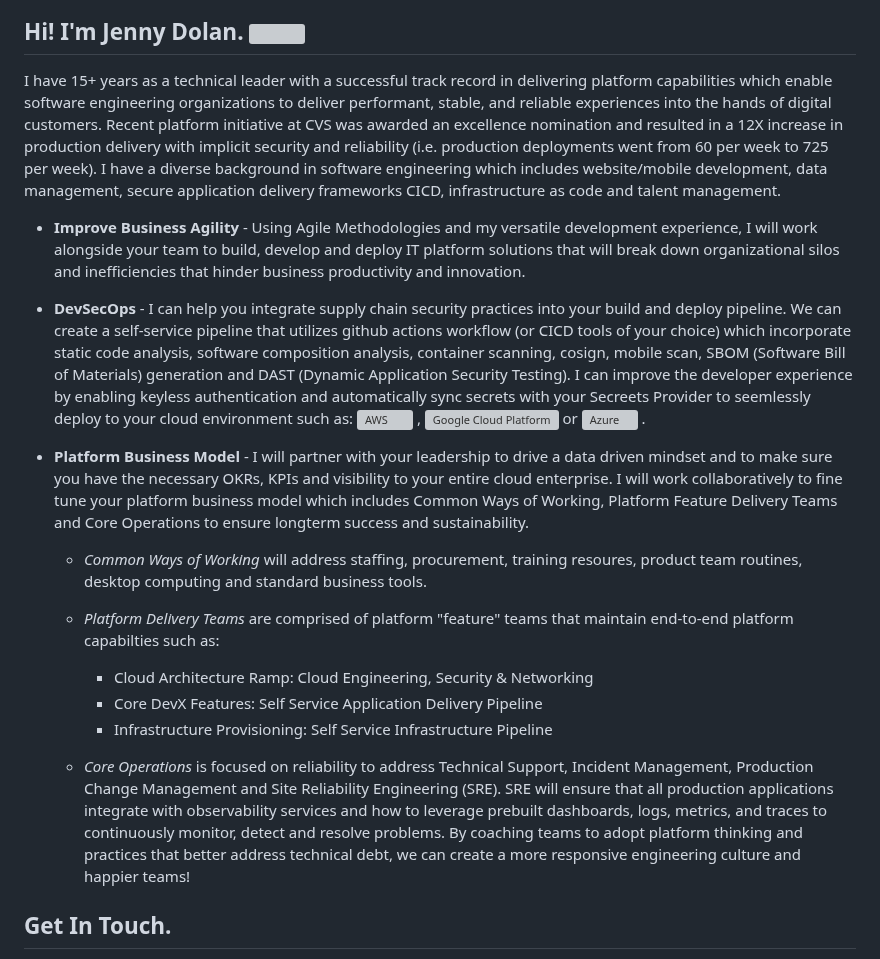
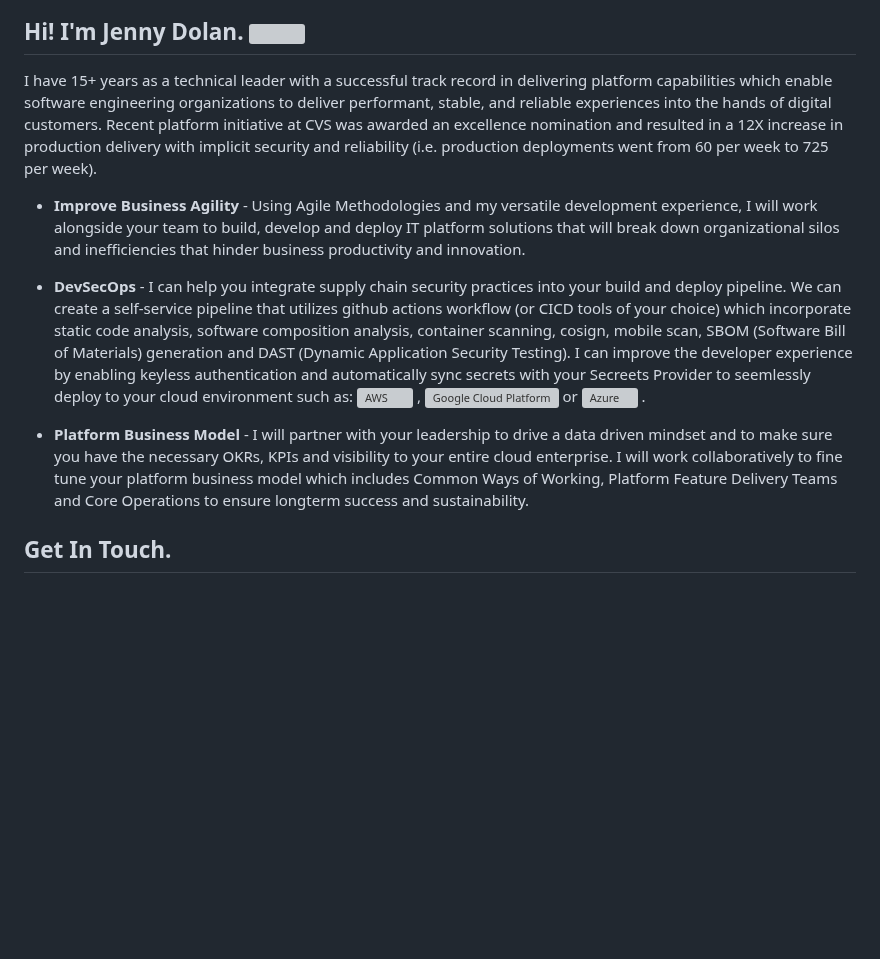
Before and after one commit to brightvibesrock/brightvibes, a Markdown page: README.md, the part around the change. GitHub-like rendering; blank space fills up the shorter version; grey boxes are pictures that could not be loaded.

Commit message:
Update README.md
Signed-off-by: brightvibesrock <brightvibesrock@gmail.com>

```diff
--- a/README.md
+++ b/README.md
@@ -20,24 +20,14 @@
 
 <h2> Hi! I'm Jenny Dolan. <img src="https://media.giphy.com/media/hvRJCLFzcasrR4ia7z/giphy.gif" width="30px" vertical-align = "bottom"/></h2>
 
-I have 15+ years as a technical leader with a successful track record in delivering platform capabilities which enable software engineering organizations to deliver performant, stable, and reliable experiences into the hands of digital customers. Recent platform initiative at CVS was awarded an excellence nomination and resulted in a 12X increase in production delivery with implicit security and reliability (i.e. production deployments went from 60 per week to 725 per week). I have a diverse background in software engineering which includes website/mobile development, data management, secure application delivery frameworks CICD, infrastructure as code and talent management.
+I have 15+ years as a technical leader with a successful track record in delivering platform capabilities which enable software engineering organizations to deliver performant, stable, and reliable experiences into the hands of digital customers. Recent platform initiative at CVS was awarded an excellence nomination and resulted in a 12X increase in production delivery with implicit security and reliability (i.e. production deployments went from 60 per week to 725 per week).
 
 * **Improve Business Agility** - Using Agile Methodologies and my versatile development experience, I will work alongside your team to build, develop and deploy IT platform solutions that will break down organizational silos and inefficiencies that hinder business productivity and innovation.
-
 
 * **DevSecOps** - I can help you integrate supply chain security practices into your build and deploy pipeline. We can create a self-service pipeline that utilizes github actions workflow (or CICD tools of your choice) which incorporate static code analysis, software composition analysis, container scanning, cosign, mobile scan, SBOM (Software Bill of Materials) generation and DAST (Dynamic Application Security Testing). I can improve the developer experience by enabling keyless authentication and automatically sync secrets with your Secreets Provider to seemlessly deploy to your cloud environment such as: <img src="./imageassets/amazonwebservices-original-wordmark.svg" title=" Amazon Web Services" alt="AWS" width="22" height="22"/>&nbsp;, <img src="./imageassets/googlecloud-plain.svg" title="GCP" alt="Google Cloud Platform" width="22" height="20"/>&nbsp;or <img src="./imageassets/azure-original.svg" title="Azure" alt="Azure" width="18" height="18"/>&nbsp;.
 
 * **Platform Business Model** - I will partner with your leadership to drive a data driven mindset and to make sure you have the necessary OKRs, KPIs and visibility to your entire cloud enterprise. I will work collaboratively to fine tune your platform business model which includes Common Ways of Working, Platform Feature Delivery Teams and Core Operations to ensure longterm success and sustainability.
 
-  - *Common Ways of Working* will address staffing, procurement, training resoures, product team routines, desktop computing and standard business tools.
-
-  - *Platform Delivery Teams* are comprised of platform "feature" teams that maintain end-to-end platform capabilties such as:
-
-    - Cloud Architecture Ramp: Cloud Engineering, Security & Networking
-    - Core DevX Features: Self Service Application Delivery Pipeline
-    - Infrastructure Provisioning: Self Service Infrastructure Pipeline
-
-  - *Core Operations* is focused on reliability to address Technical Support, Incident Management, Production Change Management and Site Reliability Engineering (SRE). SRE will ensure that all production applications integrate with observability services and how to leverage prebuilt dashboards, logs, metrics, and traces to continuously monitor, detect and resolve problems. By coaching teams to adopt platform thinking and practices that better address technical debt, we can create a more responsive engineering culture and happier teams!
 </div>
 
 <h2>Get In Touch.</h2>
```
